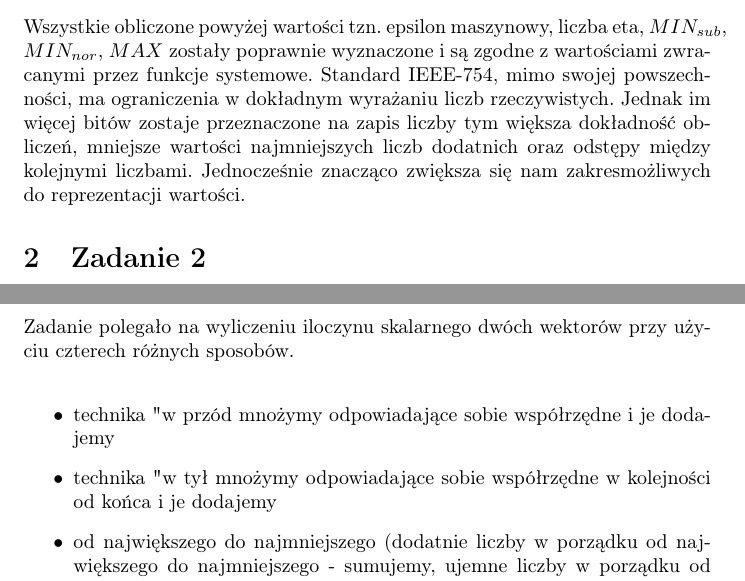
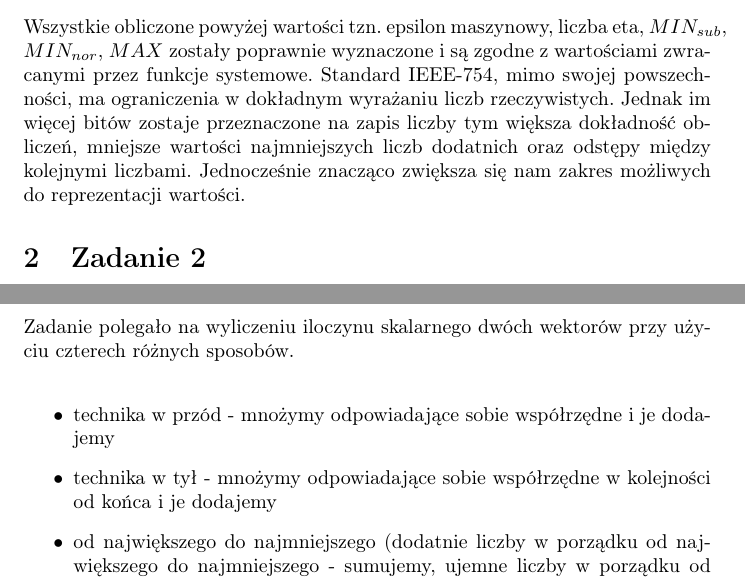
Before and after one commit to TaZofia/sem5, a LaTeX document (on/list1/sprawozdanie.tex): two parts of pages 5 and 7 of 13, joined at a grey line, cut so that both start at the same text. Compiled offline with pdfLaTeX.

Commit message:
literówki

```diff
--- a/on/list1/sprawozdanie.tex
+++ b/on/list1/sprawozdanie.tex
@@ -152,7 +152,7 @@ Gdy porównamy je z wartościami z pliku \texttt{float.h}, podobnie jak w przypa
 \texttt{DBL\_MAX} = $1.7976931348623158 \times 10^{308}$ (odpowiednik Float64)\\
 
 \subsection{Wnioski}
-Wszystkie obliczone powyżej wartości tzn. epsilon maszynowy, liczba eta, $MIN_{sub}$, $MIN_{nor}$, $MAX$ zostały poprawnie wyznaczone i są zgodne z wartościami zwracanymi przez funkcje systemowe. Standard IEEE-754, mimo swojej powszechności, ma ograniczenia w dokładnym wyrażaniu liczb rzeczywistych. Jednak im więcej bitów zostaje przeznaczone na zapis liczby tym większa dokładność obliczeń, mniejsze wartości najmniejszych liczb dodatnich oraz odstępy między kolejnymi liczbami. Jednocześnie znacząco zwiększa się nam zakresmożliwych do reprezentacji wartości.
+Wszystkie obliczone powyżej wartości tzn. epsilon maszynowy, liczba eta, $MIN_{sub}$, $MIN_{nor}$, $MAX$ zostały poprawnie wyznaczone i są zgodne z wartościami zwracanymi przez funkcje systemowe. Standard IEEE-754, mimo swojej powszechności, ma ograniczenia w dokładnym wyrażaniu liczb rzeczywistych. Jednak im więcej bitów zostaje przeznaczone na zapis liczby tym większa dokładność obliczeń, mniejsze wartości najmniejszych liczb dodatnich oraz odstępy między kolejnymi liczbami. Jednocześnie znacząco zwiększa się nam zakres możliwych do reprezentacji wartości.
 
 \section{Zadanie 2}
 Celem zadania 2 jest wyznaczenie epsilona maszynowego za pomocą obliczenia wartości wyrażenia \( 3 \left( \frac{4}{3} - 1 \right) - 1 \) i sprawdzenie czy sposób ten jest poprawny.\\
@@ -216,8 +216,8 @@ Output programu:
 \section{Zadanie 5}
 Zadanie polegało na wyliczeniu iloczynu skalarnego dwóch wektorów przy użyciu czterech różnych sposobów.\\
 \begin{itemize}
-    \item technika "w przód" - mnożymy odpowiadające sobie współrzędne i je dodajemy
-    \item technika "w tył" - mnożymy odpowiadające sobie współrzędne w kolejności od końca i je dodajemy
+    \item technika w przód - mnożymy odpowiadające sobie współrzędne i je dodajemy
+    \item technika w tył - mnożymy odpowiadające sobie współrzędne w kolejności od końca i je dodajemy
     \item od największego do najmniejszego (dodatnie liczby w porządku od największego
     do najmniejszego - sumujemy, ujemne liczby w porządku od najmniejszego do największego - sumujemy, następnie sumujemy dwie obliczone sumy)
     \item od najmniejszego do największego (przeciwnie do metody (c))
```
Also changed, not shown: on/list1/sprawozdanie.pdf, on/list1/sprawozdanie.tex (8 more changed lines).
